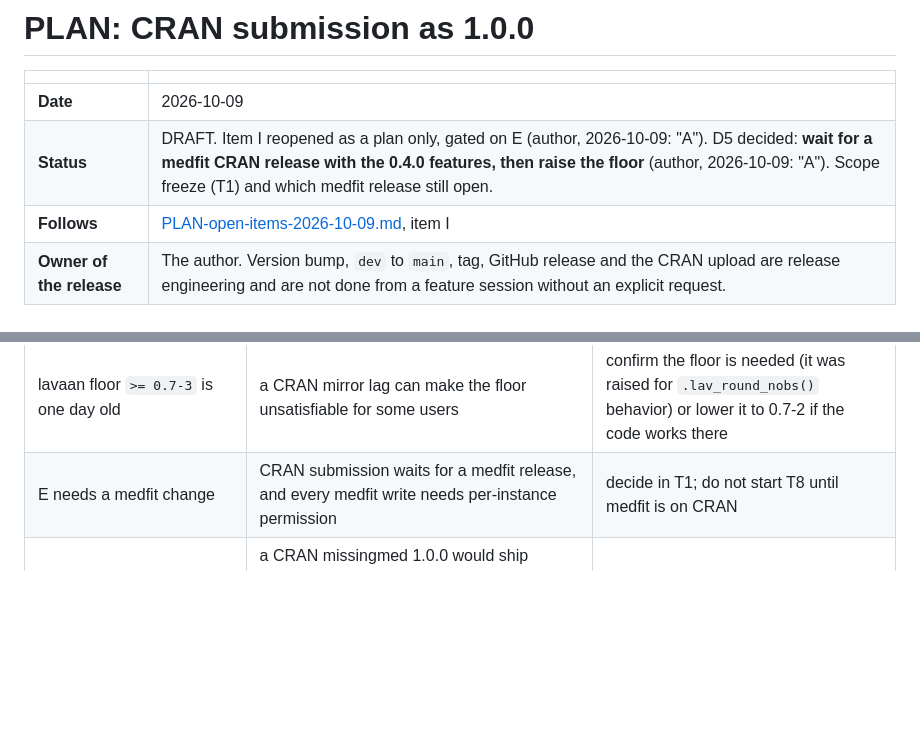
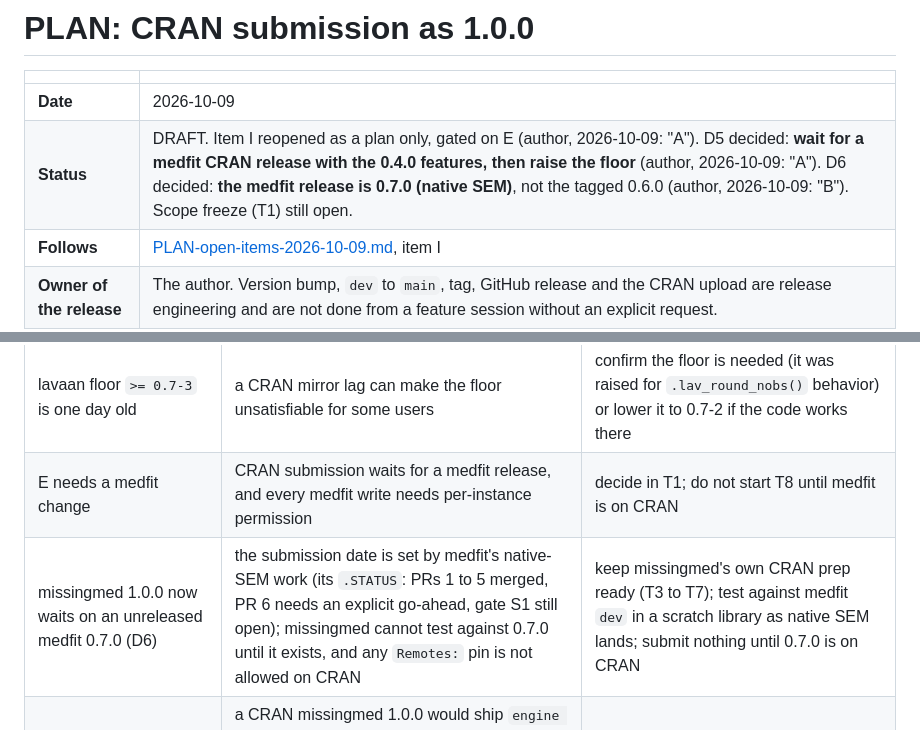
Before and after one commit to Data-Wise/missingmed, a Markdown page: docs/specs/PLAN-cran-1.0.0-2026-10-09.md, 2 parts joined by grey strips. Drawn GitHub-style; blank space fills up the shorter version.

Commit message:
docs(spec): CRAN plan records D6 (wait for medfit 0.7.0)
Co-Authored-By: Claude Sonnet 5.5 <noreply@anthropic.com>

```diff
--- a/docs/specs/PLAN-cran-1.0.0-2026-10-09.md
+++ b/docs/specs/PLAN-cran-1.0.0-2026-10-09.md
@@ -3,7 +3,7 @@
 | | |
 |---|---|
 | **Date** | 2026-10-09 |
-| **Status** | DRAFT. Item I reopened as a plan only, gated on E (author, 2026-10-09: "A"). D5 decided: **wait for a medfit CRAN release with the 0.4.0 features, then raise the floor** (author, 2026-10-09: "A"). Scope freeze (T1) and which medfit release still open. |
+| **Status** | DRAFT. Item I reopened as a plan only, gated on E (author, 2026-10-09: "A"). D5 decided: **wait for a medfit CRAN release with the 0.4.0 features, then raise the floor** (author, 2026-10-09: "A"). D6 decided: **the medfit release is 0.7.0 (native SEM)**, not the tagged 0.6.0 (author, 2026-10-09: "B"). Scope freeze (T1) still open. |
 | **Follows** | [PLAN-open-items-2026-10-09.md](PLAN-open-items-2026-10-09.md), item I |
 | **Owner of the release** | The author. Version bump, `dev` to `main`, tag, GitHub release and the CRAN upload are release engineering and are not done from a feature session without an explicit request. |
 
@@ -72,6 +72,7 @@ Order: T0, T1, T2 decide scope; T3 to T7 are independent prep and can land as sm
 |---|---|---|
 | lavaan floor `>= 0.7-3` is one day old | a CRAN mirror lag can make the floor unsatisfiable for some users | confirm the floor is needed (it was raised for `.lav_round_nobs()` behavior) or lower it to 0.7-2 if the code works there |
 | E needs a medfit change | CRAN submission waits for a medfit release, and every medfit write needs per-instance permission | decide in T1; do not start T8 until medfit is on CRAN |
+| missingmed 1.0.0 now waits on an unreleased medfit 0.7.0 (D6) | the submission date is set by medfit's native-SEM work (its `.STATUS`: PRs 1 to 5 merged, PR 6 needs an explicit go-ahead, gate S1 still open); missingmed cannot test against 0.7.0 until it exists, and any `Remotes:` pin is not allowed on CRAN | keep missingmed's own CRAN prep ready (T3 to T7); test against medfit `dev` in a scratch library as native SEM lands; submit nothing until 0.7.0 is on CRAN |
 | CRAN medfit 0.3.2 lacks the 0.4.0 features | a CRAN missingmed 1.0.0 would ship `engine = "regmedint"` as an engine that errors for every CRAN user, and the exactly-zero-interaction `m_ref` path without covariate means | D5 below |
 | `1.0.0` signals stability | the S7 classes and the lavaan engine are young | T7 states what is experimental |
 | Spelling WORDLIST hides a typo | a real misspelling ships | review each added word in the PR |
```
